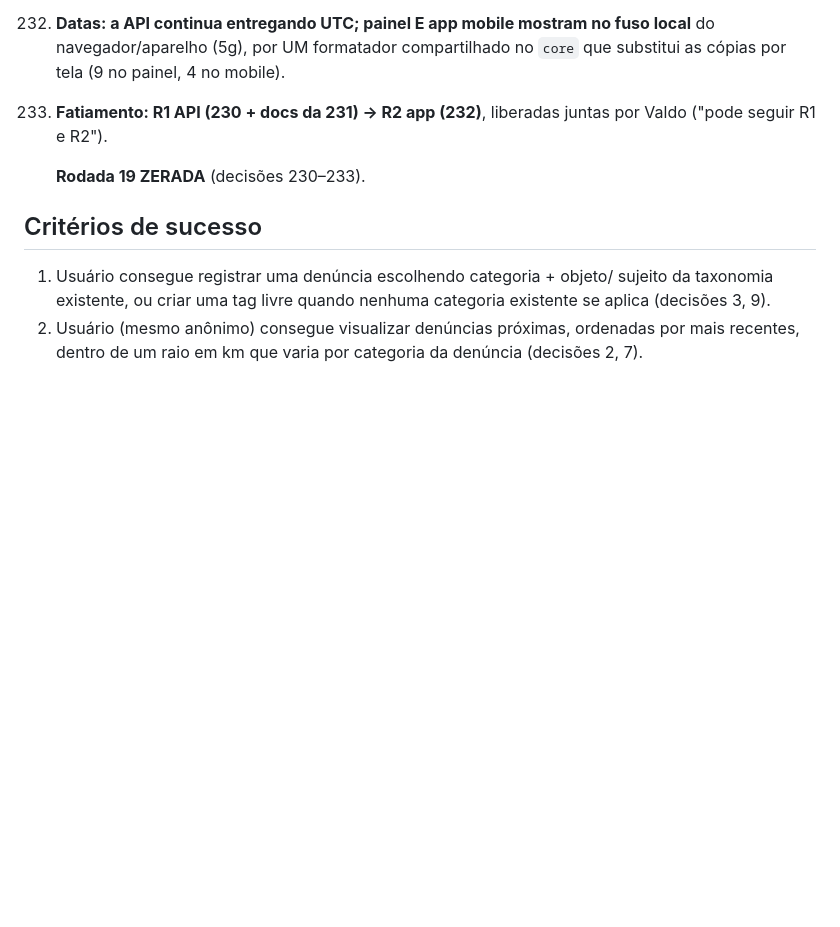
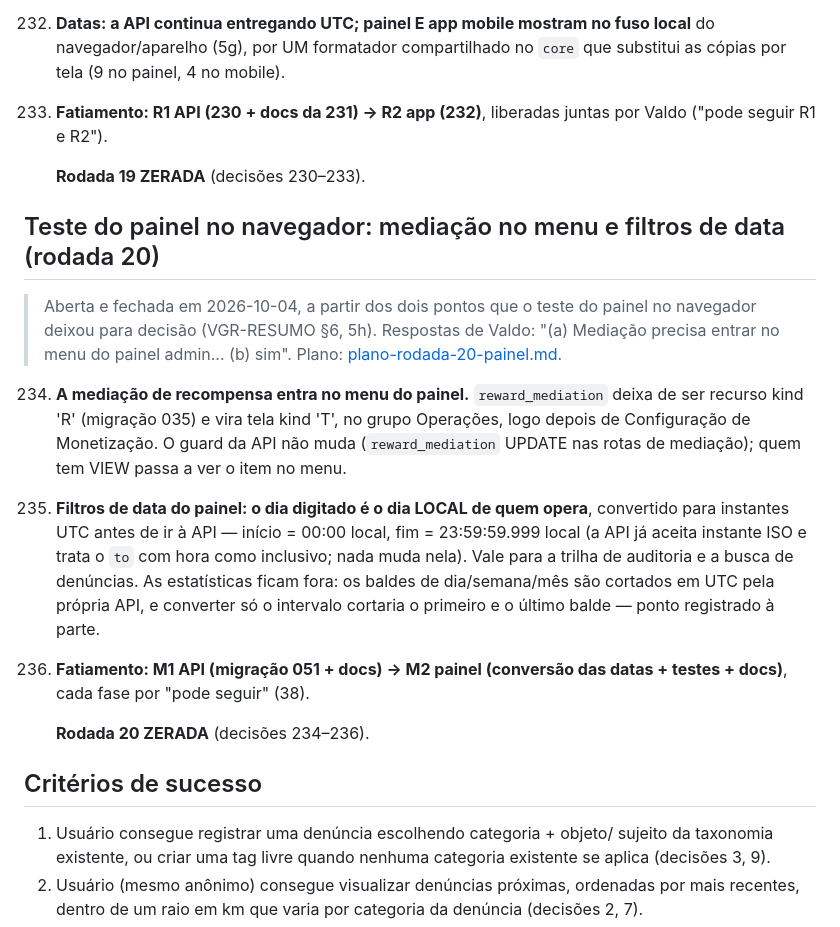
Before and after one commit to valdosouza/vgr-ai, a Markdown page: docs/decisions/VGR-plano.md, the part around the change. Rendered like a GitHub page; blank space fills up the shorter version.

```diff
--- a/docs/decisions/VGR-plano.md
+++ b/docs/decisions/VGR-plano.md
@@ -3149,6 +3149,32 @@ O que o VGR já tem a mais (privilégio por botão + enforcement no backend,
 
      **Rodada 19 ZERADA** (decisões 230–233).
 
+## Teste do painel no navegador: mediação no menu e filtros de data (rodada 20)
+
+> Aberta e fechada em 2026-10-04, a partir dos dois pontos que o teste do
+> painel no navegador deixou para decisão (VGR-RESUMO §6, 5h). Respostas de
+> Valdo: "(a) Mediação precisa entrar no menu do painel admin... (b) sim".
+> Plano: [plano-rodada-20-painel.md](../plans/plano-rodada-20-painel.md).
+
+234. **A mediação de recompensa entra no menu do painel.** `reward_mediation`
+     deixa de ser recurso kind 'R' (migração 035) e vira tela kind 'T', no
+     grupo Operações, logo depois de Configuração de Monetização. O guard da
+     API não muda (`reward_mediation` UPDATE nas rotas de mediação); quem
+     tem VIEW passa a ver o item no menu.
+
+235. **Filtros de data do painel: o dia digitado é o dia LOCAL de quem
+     opera**, convertido para instantes UTC antes de ir à API — início = 00:00
+     local, fim = 23:59:59.999 local (a API já aceita instante ISO e trata o
+     `to` com hora como inclusivo; nada muda nela). Vale para a trilha de
+     auditoria e a busca de denúncias. As estatísticas ficam fora: os baldes
+     de dia/semana/mês são cortados em UTC pela própria API, e converter só o
+     intervalo cortaria o primeiro e o último balde — ponto registrado à parte.
+
+236. **Fatiamento: M1 API (migração 051 + docs) → M2 painel (conversão das
+     datas + testes + docs)**, cada fase por "pode seguir" (38).
+
+     **Rodada 20 ZERADA** (decisões 234–236).
+
 ## Critérios de sucesso
 
 1. Usuário consegue registrar uma denúncia escolhendo categoria + objeto/
```
Also changed, not shown: docs/decisions/VGR-RESUMO.md (+3 -1 lines), docs/plans/plano-rodada-20-painel.md (added, +39 -0 lines).
